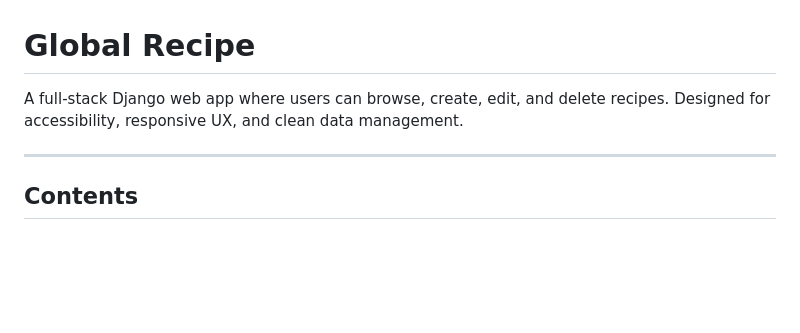
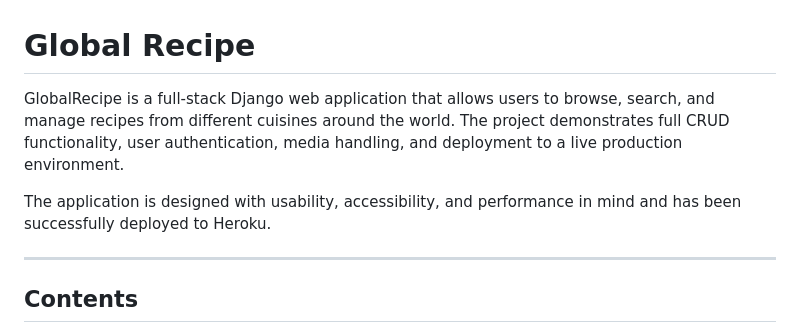
Before and after one commit to HelniseS/global-recipe, a Markdown page: README.md, the part around the change printed below. Drawn GitHub-style; blank space fills up the shorter version.

```diff
--- a/README.md
+++ b/README.md
@@ -1,6 +1,9 @@
 #  Global Recipe
 
-A full-stack Django web app where users can browse, create, edit, and delete recipes. Designed for accessibility, responsive UX, and clean data management.
+GlobalRecipe is a full-stack Django web application that allows users to browse, search, and manage recipes from different cuisines around the world. The project demonstrates full CRUD functionality, user authentication, media handling, and deployment to a live production environment.
+
+The application is designed with usability, accessibility, and performance in mind and has been successfully deployed to Heroku.
+
 
 ---
 
```
Also changed, not shown: other parts of README.md (+45 -10 lines).
